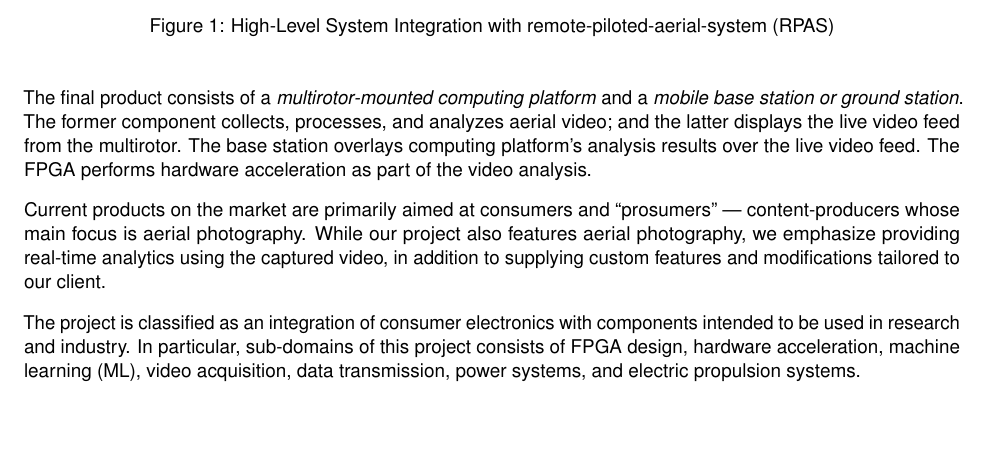
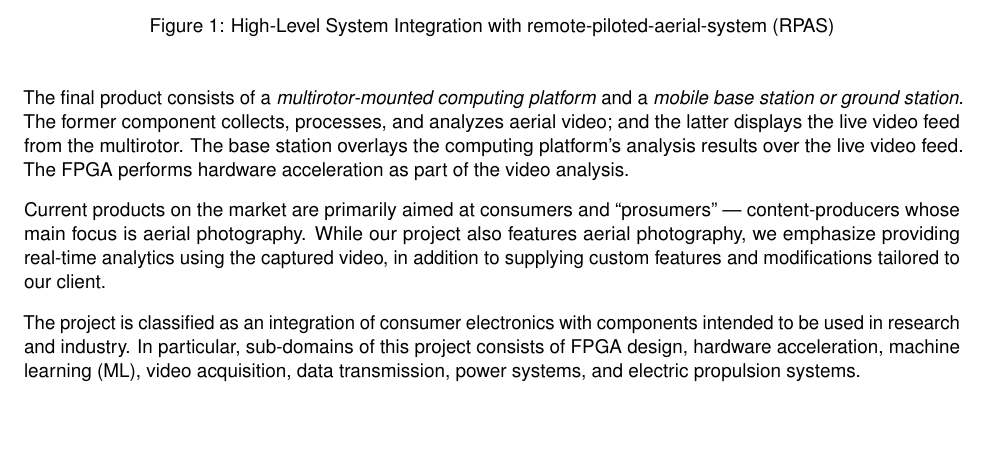
Before and after one commit to Capstone-Skynet/Capstone-Skynet.github.io, a LaTeX document (docs/reqs/reqs.tex): part of page 7 of 14, cut so that both start at the same text. Compiled offline with pdfLaTeX.

Commit message:
Update docs/reqs/reqs.tex
Co-Authored-By: Peter Deutsch <peterdeutsch42@gmail.com>

```diff
--- a/docs/reqs/reqs.tex
+++ b/docs/reqs/reqs.tex
@@ -58,7 +58,7 @@ This project aims to offer an aerial/drone platform which provides both video ac
 \label{hlpic}
 \end{figure}
 
-The final product consists of a \textit{multirotor-mounted computing platform} and a \textit{mobile base station or ground station}. The former component collects, processes, and analyzes aerial video; and the latter displays the live video feed from the multirotor. The base station overlays computing platform's analysis results over the live video feed. The FPGA performs hardware acceleration as part of the video analysis.
+The final product consists of a \textit{multirotor-mounted computing platform} and a \textit{mobile base station or ground station}. The former component collects, processes, and analyzes aerial video; and the latter displays the live video feed from the multirotor. The base station overlays the computing platform's analysis results over the live video feed. The FPGA performs hardware acceleration as part of the video analysis.
 
 Current products on the market are primarily aimed at consumers and ``prosumers'' --- content-producers whose main focus is aerial photography. While our project also features aerial photography, we emphasize providing real-time analytics using the captured video, in addition to supplying custom features and modifications tailored to our client.
 
```
